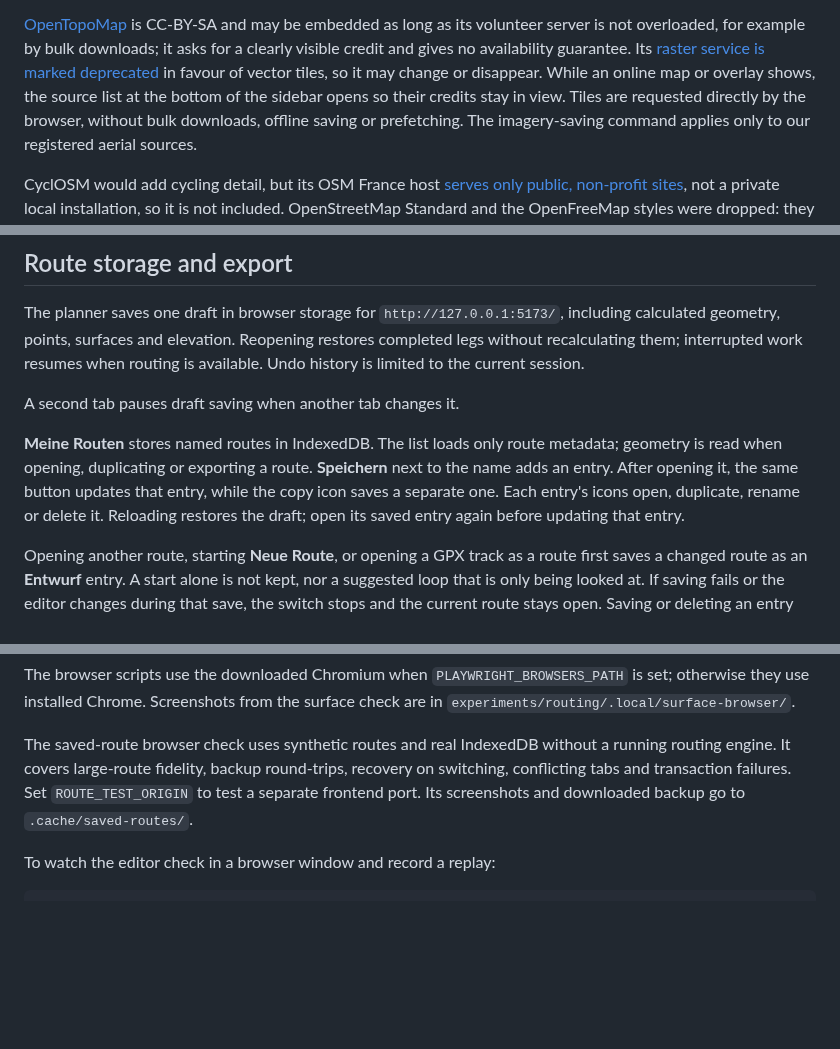
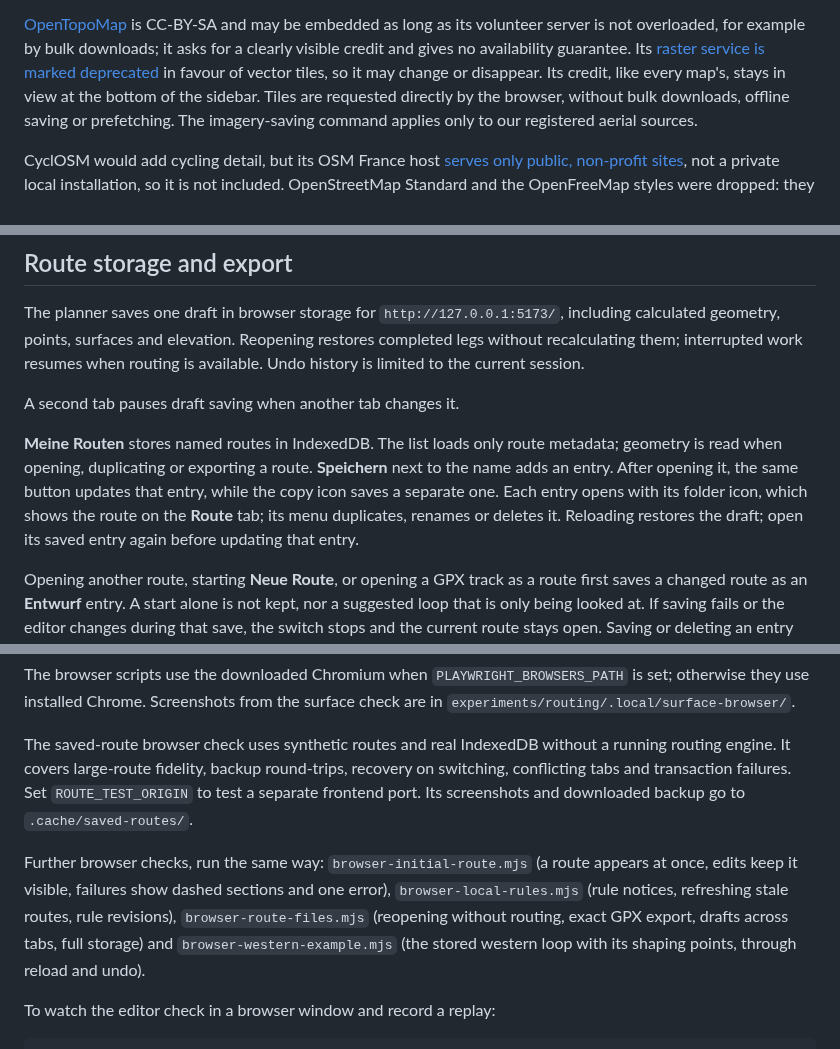
Before and after one commit to adamn676/richi-route, a Markdown page: docs/local-development.md, 3 parts joined by grey strips. Drawn GitHub-style; blank space fills up the shorter version.

````diff
--- a/docs/local-development.md
+++ b/docs/local-development.md
@@ -384,9 +384,8 @@ images, so they cannot move above route lines as vector labels can.
 long as its volunteer server is not overloaded, for example by bulk downloads;
 it asks for a clearly visible credit and gives no availability guarantee. Its
 [raster service is marked deprecated](https://github.com/der-stefan/OpenTopoMap)
-in favour of vector tiles, so it may change or disappear. While an online map
-or overlay shows, the source list at the bottom of the sidebar opens so their
-credits stay in view. Tiles are requested directly by the browser, without bulk
+in favour of vector tiles, so it may change or disappear. Its credit, like
+every map's, stays in view at the bottom of the sidebar. Tiles are requested directly by the browser, without bulk
 downloads, offline saving or prefetching. The imagery-saving command applies
 only to our registered aerial sources.
 
@@ -776,8 +775,9 @@ A second tab pauses draft saving when another tab changes it.
 **Meine Routen** stores named routes in IndexedDB. The list loads only route
 metadata; geometry is read when opening, duplicating or exporting a route.
 **Speichern** next to the name adds an entry. After opening it, the same button
-updates that entry, while the copy icon saves a separate one. Each entry's icons
-open, duplicate, rename or delete it. Reloading restores the draft; open
+updates that entry, while the copy icon saves a separate one. Each entry opens
+with its folder icon, which shows the route on the **Route** tab; its menu
+duplicates, renames or deletes it. Reloading restores the draft; open
 its saved entry again before updating that entry.
 
 Opening another route, starting **Neue Route**, or opening a GPX track as a route
@@ -1140,6 +1140,13 @@ recovery on switching, conflicting tabs and transaction failures. Set
 `ROUTE_TEST_ORIGIN` to test a separate frontend port. Its screenshots and downloaded
 backup go to `.cache/saved-routes/`.
 
+Further browser checks, run the same way: `browser-initial-route.mjs` (a route
+appears at once, edits keep it visible, failures show dashed sections and one
+error), `browser-local-rules.mjs` (rule notices, refreshing stale routes, rule
+revisions), `browser-route-files.mjs` (reopening without routing, exact GPX
+export, drafts across tabs, full storage) and `browser-western-example.mjs`
+(the stored western loop with its shaping points, through reload and undo).
+
 To watch the editor check in a browser window and record a replay:
 
 ```sh
````
Also changed, not shown: other parts of docs/local-development.md (+3 -3 lines), README.md (+90 -108 lines), engine/parity/README.md (+1 -1 lines), docs/images/planner.jpg (added), 2 other files.
